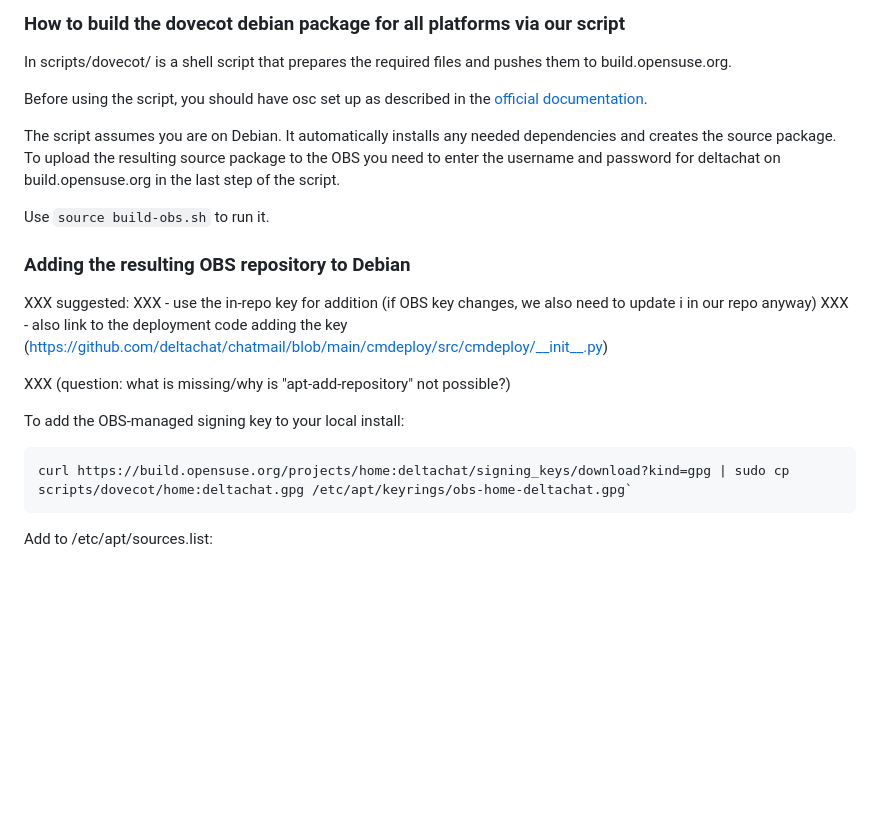
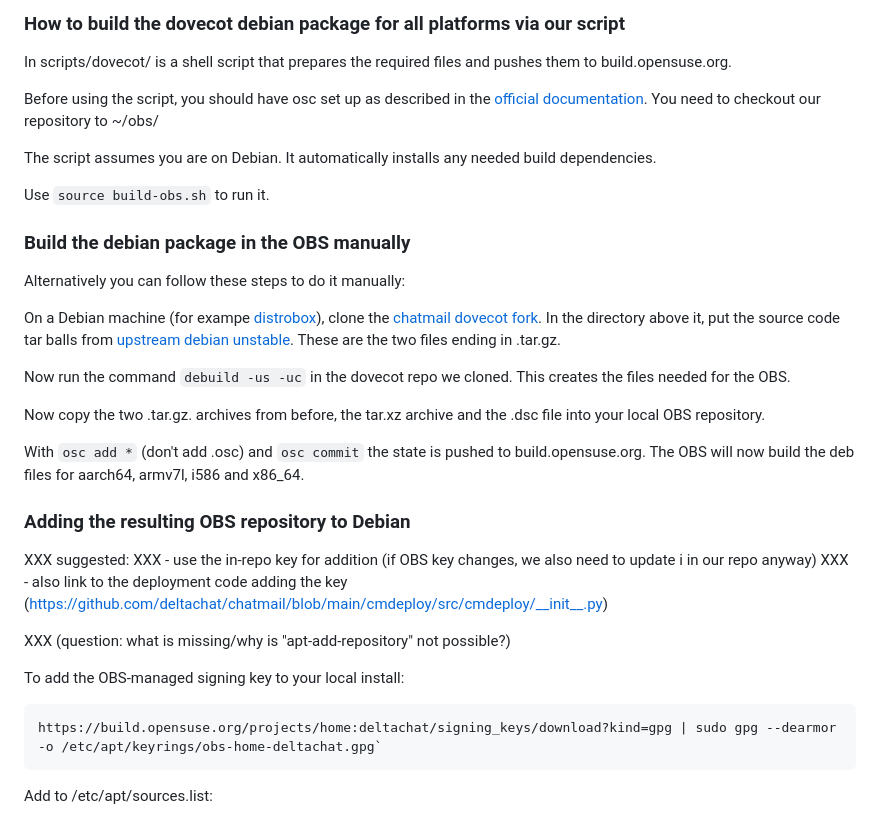
Before and after one commit to deltachat/chatmail, a Markdown page: dovecot-build/README.md, the part around the change. Rendered like a GitHub page; blank space fills up the shorter version.

Commit message:
Revert "move readme wip"
This reverts commit d8cf282953c431f7ab02e9d74e4890331db5f3ff.

```diff
--- a/scripts/dovecot/README.md
+++ b/dovecot-build/README.md
@@ -42,11 +42,30 @@ and is described in the [official documentation](https://openbuildservice.org/he
 
 In scripts/dovecot/ is a shell script that prepares the required files and pushes them to build.opensuse.org.
 
-Before using the script, you should have osc set up as described in the [official documentation](https://openbuildservice.org/help/manuals/obs-user-guide/art.obs.bg#sec.obsbg.obsconfig).
+Before using the script, you should have osc set up as described in the [official documentation](https://openbuildservice.org/help/manuals/obs-user-guide/art.obs.bg#sec.obsbg.obsconfig). You need to checkout our repository to ~/obs/
 
-The script assumes you are on Debian. It automatically installs any needed dependencies and creates the source package. To upload the resulting source package to the OBS you need to enter the username and password for deltachat on build.opensuse.org in the last step of the script.
+The script assumes you are on Debian. It automatically installs any needed build dependencies.
 
 Use `source build-obs.sh` to run it.
+
+### Build the debian package in the OBS manually
+
+Alternatively you can follow these steps to do it manually:
+
+On a Debian machine (for exampe [distrobox](https://distrobox.it/)),
+clone the [chatmail dovecot fork](https://github.com/chatmail/dovecot).
+In the directory above it, put the source code tar balls from
+[upstream debian unstable](https://packages.debian.org/unstable/dovecot-core).
+These are the two files ending in .tar.gz.
+
+Now run the command `debuild -us -uc` in the dovecot repo we cloned.
+This creates the files needed for the OBS.
+
+Now copy the two .tar.gz. archives from before,
+the tar.xz archive and the .dsc file into your local OBS repository.
+
+With `osc add *` (don't add .osc) and `osc commit` the state is pushed to build.opensuse.org.
+The OBS will now build the deb files for aarch64, armv7l, i586 and x86_64.
 
 ### Adding the resulting OBS repository to Debian
 
@@ -58,7 +77,7 @@ XXX (question: what is missing/why is "apt-add-repository" not possible?)
 
 To add the OBS-managed signing key to your local install:
 
-    curl https://build.opensuse.org/projects/home:deltachat/signing_keys/download?kind=gpg | sudo cp scripts/dovecot/home:deltachat.gpg /etc/apt/keyrings/obs-home-deltachat.gpg`
+    https://build.opensuse.org/projects/home:deltachat/signing_keys/download?kind=gpg | sudo gpg --dearmor -o /etc/apt/keyrings/obs-home-deltachat.gpg`
 
 Add to /etc/apt/sources.list:
 
```
